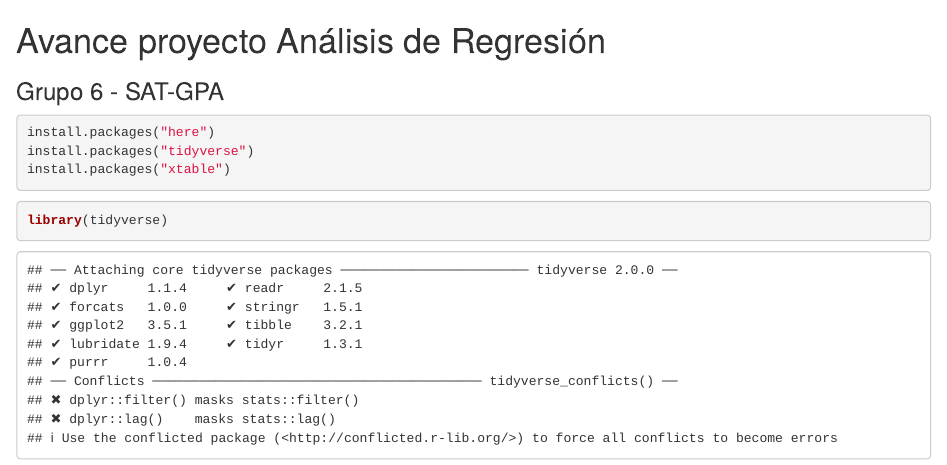
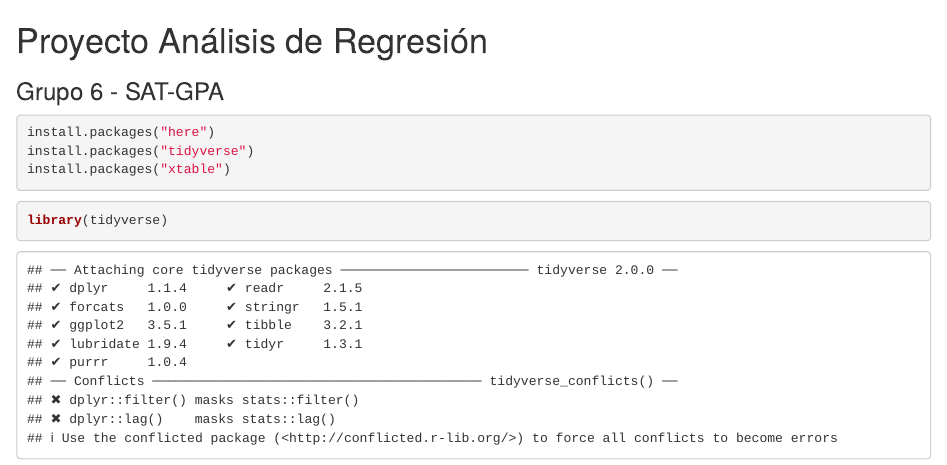
Before and after one commit to zusmoshijiku/eyp230I-grupo6, an R Markdown document (src/modelos.Rmd): the page in a window 1100 px wide, from its top. Rendered offline with R 4.5, knitr and Pandoc, with nearby package versions.

Commit message:
minor spelling mistake

````diff
--- a/src/modelos.Rmd
+++ b/src/modelos.Rmd
@@ -1,4 +1,4 @@
-# Avance proyecto Análisis de Regresión
+# Proyecto Análisis de Regresión
 ### Grupo 6 - SAT-GPA
 
 ```{r}
````
